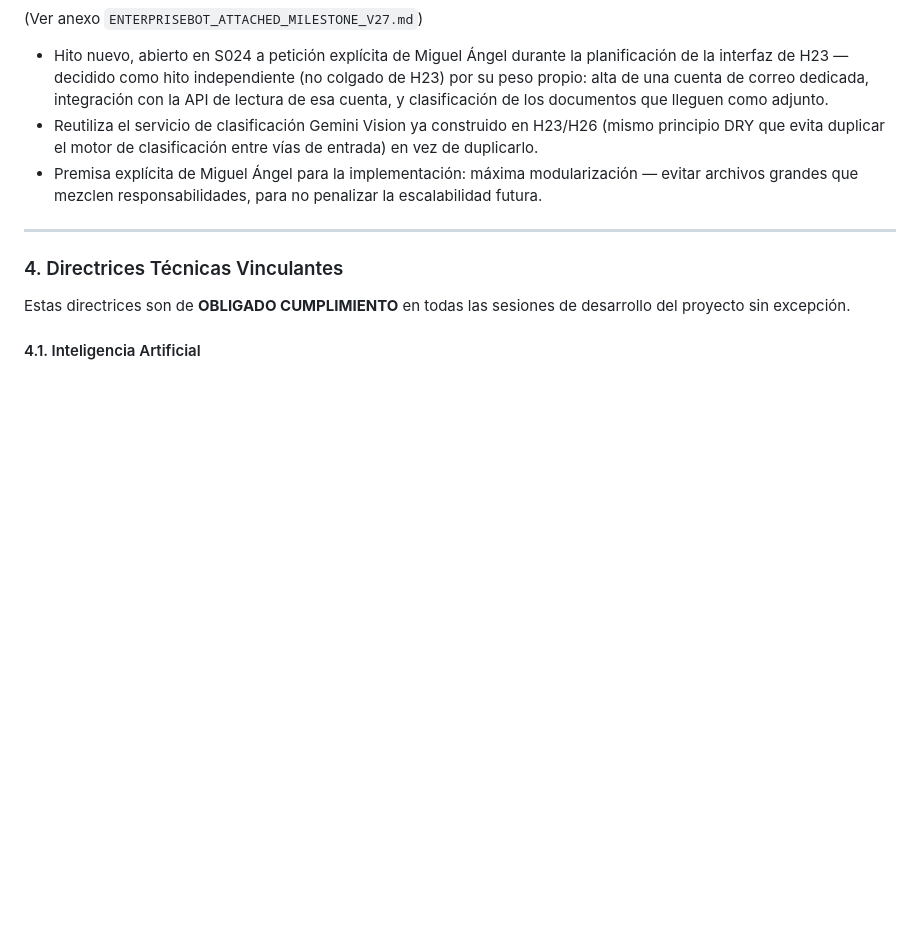
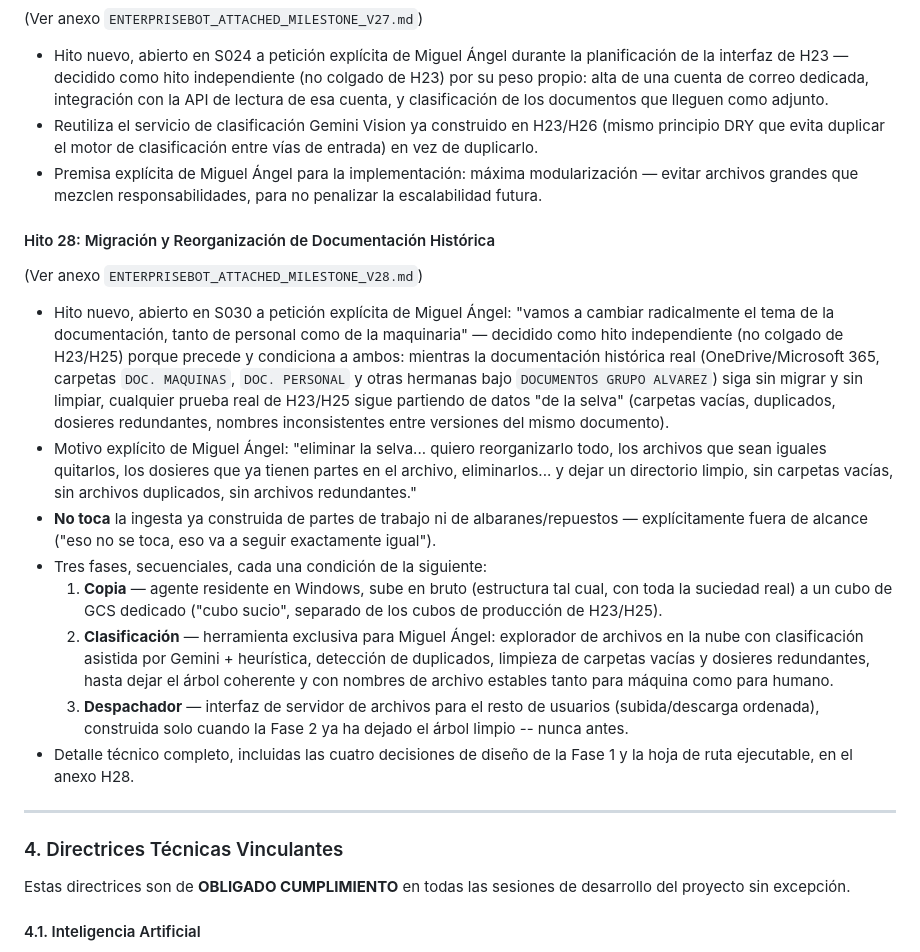
Before and after one commit to MiguelaeTxio/EnterpriseBot, a Markdown page: DOCS/MAINS/ENTERPRISEBOT_MASTER_DOCUMENT.md, the part around the change. Drawn GitHub-style; blank space fills up the shorter version.

Commit message:
docs: PCH Caso C -- abre H28, Migración y Reorganización de Documentación Histórica
Hito nuevo a petición explícita de Miguel Ángel (S030): "vamos a
cambiar radicalmente el tema de la documentación, tanto de personal
como de la maquinaria" -- independiente de H23/H25 porque los precede
y condiciona (ambos siguen probándose contra documentación histórica
sin limpiar).

Tres fases: (1) Copia -- agente Windows residente, sube en bruto a un
cubo GCS dedicado ("cubo sucio"); (2) Clasificación -- explorador
exclusivo para Miguel Ángel con Gemini + heurística, duplicados,
limpieza; (3) Despachador -- interfaz de servidor de archivos para el
resto de la empresa, solo cuando la Fase 2 ya dejó el árbol limpio.
Explícitamente fuera de alcance: la ingesta ya construida de partes de
trabajo y albaranes no se toca.

Cuatro decisiones de diseño de la Fase 1 confirmadas por Miguel Ángel
y registradas en el anexo: selección de carpetas dinámica desde la
propia interfaz del agente, cubo sucio sin transformar (estructura tal
cual, con toda la suciedad real), vigilancia continua PERO con matiz
-- tras la copia inicial, los archivos nuevos van a una carpeta de
cuarentena separada, nunca directos al espejo, y el servidor decide
después qué son; y subida directa a Google Cloud Storage (no vía el
endpoint de subida ya existente), con cuenta de servicio dedicada y
mínimo privilegio.

CASO C de nfs-enterprisebot-pch: H28 añadido como PAUSADO al
enrutador (nunca EN PROGRESO sin confirmación explícita) -- H23 sigue
siendo el hito EN PROGRESO, sin cambios. Documento maestro actualizado
con la sección del hito nuevo. Anexo H28 creado con hoja de ruta
ejecutable de la Fase 1 -- explícitamente sin código todavía, quedan
5 decisiones concretas por cerrar con Miguel Ángel antes de empezar a
implementar (alcance de la primera copia, nombre del cubo, ubicación
de la cuarentena, cuenta de servicio, tecnología del agente).

```diff
--- a/DOCS/MAINS/ENTERPRISEBOT_MASTER_DOCUMENT.md
+++ b/DOCS/MAINS/ENTERPRISEBOT_MASTER_DOCUMENT.md
@@ -330,6 +330,42 @@ app de dominio.
   modularización — evitar archivos grandes que mezclen
   responsabilidades, para no penalizar la escalabilidad futura.
 
+#### Hito 28: Migración y Reorganización de Documentación Histórica
+(Ver anexo `ENTERPRISEBOT_ATTACHED_MILESTONE_V28.md`)
+- Hito nuevo, abierto en S030 a petición explícita de Miguel Ángel:
+  "vamos a cambiar radicalmente el tema de la documentación, tanto de
+  personal como de la maquinaria" — decidido como hito independiente
+  (no colgado de H23/H25) porque precede y condiciona a ambos: mientras
+  la documentación histórica real (OneDrive/Microsoft 365, carpetas
+  `DOC. MAQUINAS`, `DOC. PERSONAL` y otras hermanas bajo `DOCUMENTOS
+  GRUPO ALVAREZ`) siga sin migrar y sin limpiar, cualquier prueba real
+  de H23/H25 sigue partiendo de datos "de la selva" (carpetas vacías,
+  duplicados, dosieres redundantes, nombres inconsistentes entre
+  versiones del mismo documento).
+- Motivo explícito de Miguel Ángel: "eliminar la selva... quiero
+  reorganizarlo todo, los archivos que sean iguales quitarlos, los
+  dosieres que ya tienen partes en el archivo, eliminarlos... y dejar
+  un directorio limpio, sin carpetas vacías, sin archivos duplicados,
+  sin archivos redundantes."
+- **No toca** la ingesta ya construida de partes de trabajo ni de
+  albaranes/repuestos — explícitamente fuera de alcance ("eso no se
+  toca, eso va a seguir exactamente igual").
+- Tres fases, secuenciales, cada una condición de la siguiente:
+  1. **Copia** — agente residente en Windows, sube en bruto (estructura
+     tal cual, con toda la suciedad real) a un cubo de GCS dedicado
+     ("cubo sucio", separado de los cubos de producción de H23/H25).
+  2. **Clasificación** — herramienta exclusiva para Miguel Ángel:
+     explorador de archivos en la nube con clasificación asistida por
+     Gemini + heurística, detección de duplicados, limpieza de carpetas
+     vacías y dosieres redundantes, hasta dejar el árbol coherente y
+     con nombres de archivo estables tanto para máquina como para
+     humano.
+  3. **Despachador** — interfaz de servidor de archivos para el resto
+     de usuarios (subida/descarga ordenada), construida solo cuando la
+     Fase 2 ya ha dejado el árbol limpio -- nunca antes.
+- Detalle técnico completo, incluidas las cuatro decisiones de diseño
+  de la Fase 1 y la hoja de ruta ejecutable, en el anexo H28.
+
 ---
 
 ### 4. Directrices Técnicas Vinculantes
```
Also changed, not shown: DOCS/MAINS/ENTERPRISEBOT_ANNEX_ROUTER.md (+1 -0 lines), 1 other file.
